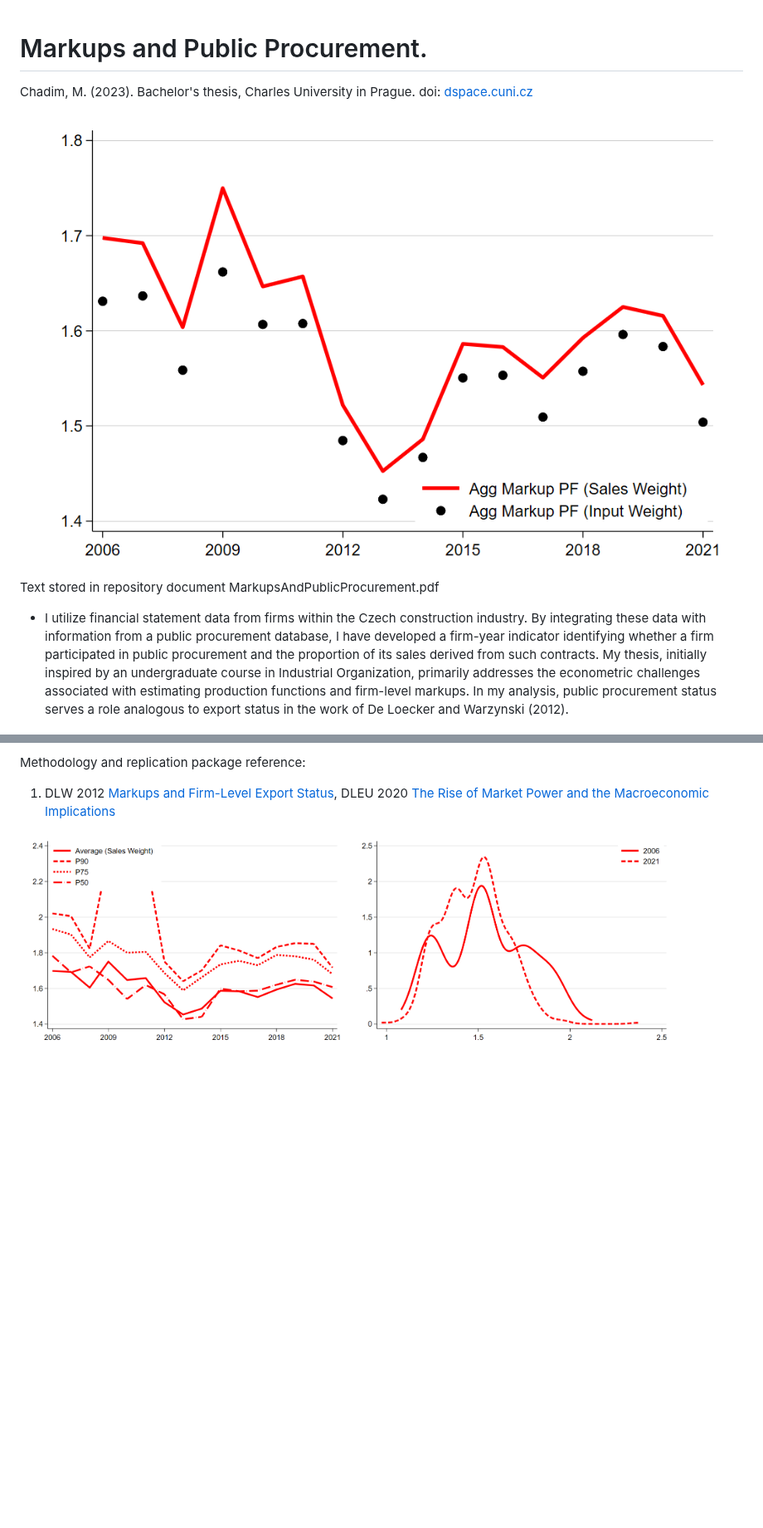
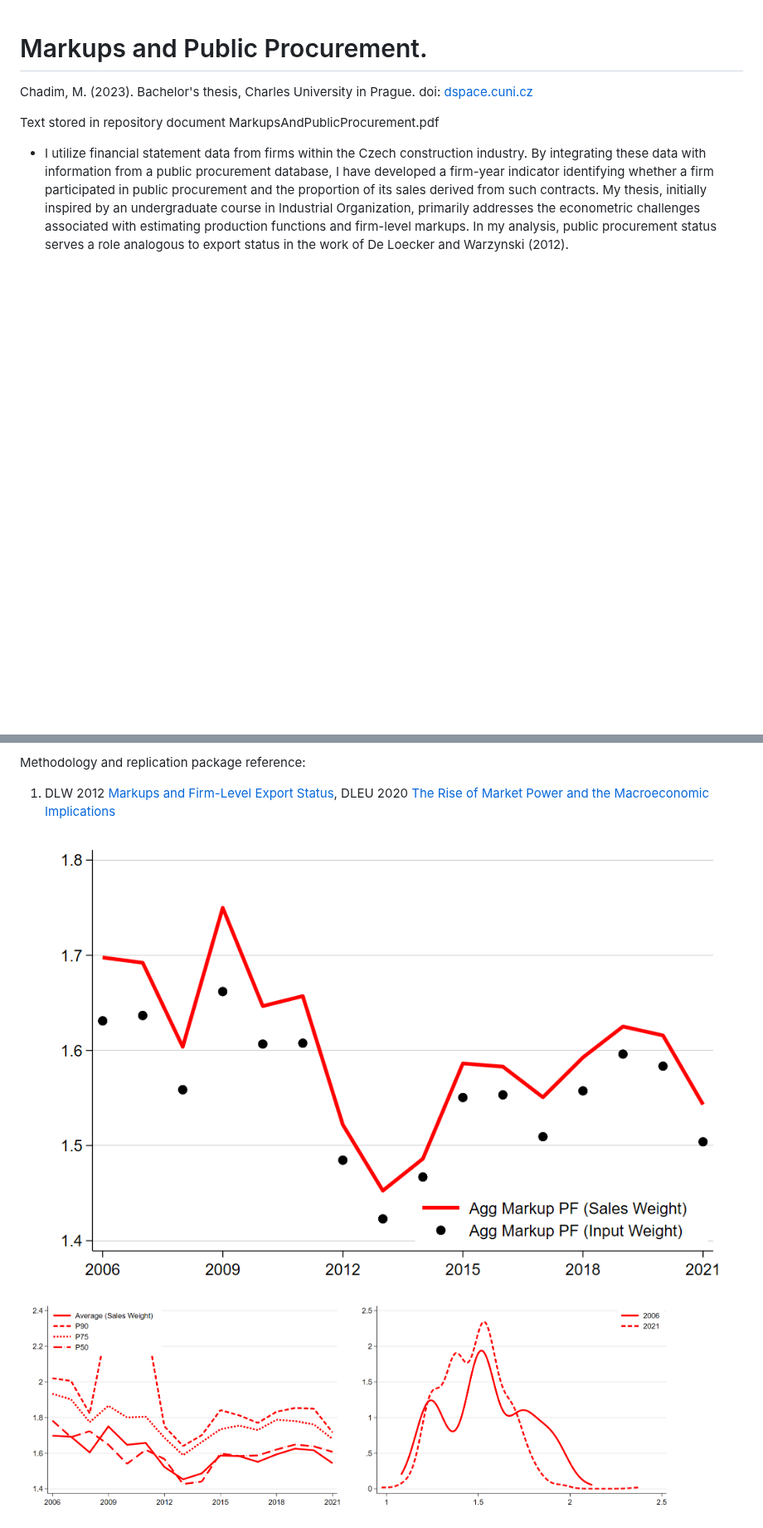
Before and after one commit to marek-chadim/Markups-and-Public-Procurement, a Markdown page: README.md, 2 parts joined by grey strips. Shown at 83% size. Drawn GitHub-style; blank space fills up the shorter version.

```diff
--- a/README.md
+++ b/README.md
@@ -3,7 +3,7 @@
 
 Chadim, M. (2023). Bachelor's thesis, Charles University in Prague. doi: [dspace.cuni.cz](https://dspace.cuni.cz/handle/20.500.11956/184831#xmluiArtifactToplinksNavigationhead_all_of_dspace_links)
 
-<img src="/Fig1.png" width="100%"/>
+
 
 Text stored in repository document MarkupsAndPublicProcurement.pdf
 
@@ -23,7 +23,7 @@ Methodology and replication package reference:
 
 1. DLW 2012 [Markups and Firm-Level Export Status](https://www.aeaweb.org/articles?id=10.1257/aer.102.6.2437),
    DLEU 2020 [The Rise of Market Power and the Macroeconomic Implications](https://academic.oup.com/qje/article/135/2/561/5714769?login=true)
-
+<img src="/Fig1.png" width="100%"/>
 <p float="left">
   <img src="/Fig2a.png" width="45%"/>
   <img src="/Fig2b.png" width="45%"/>
```
